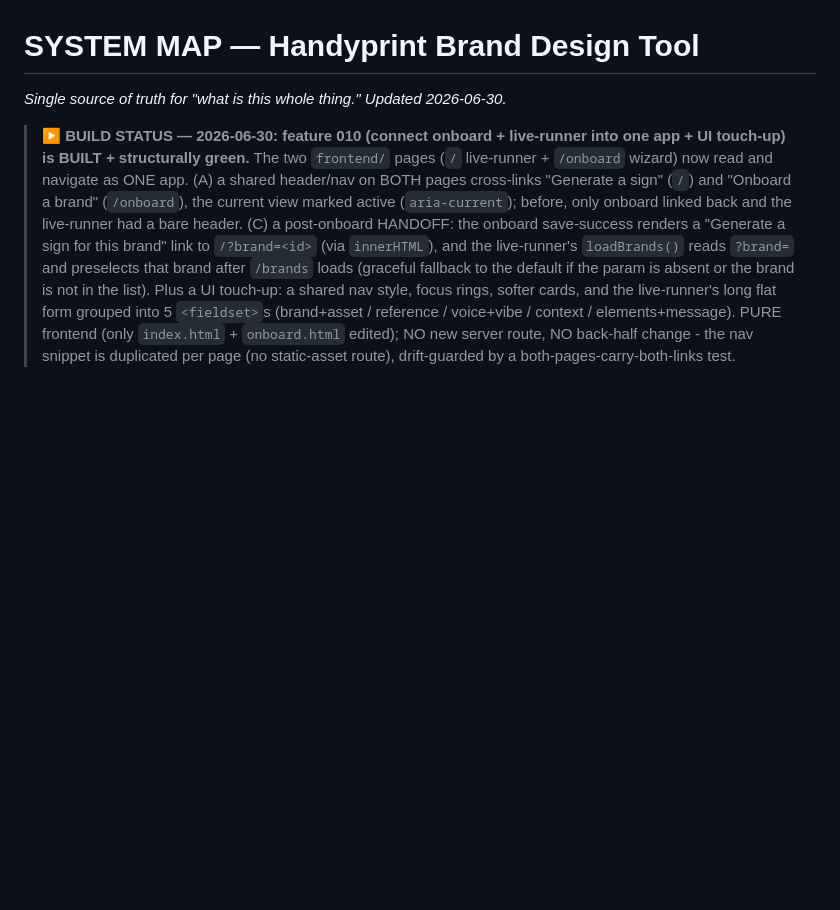
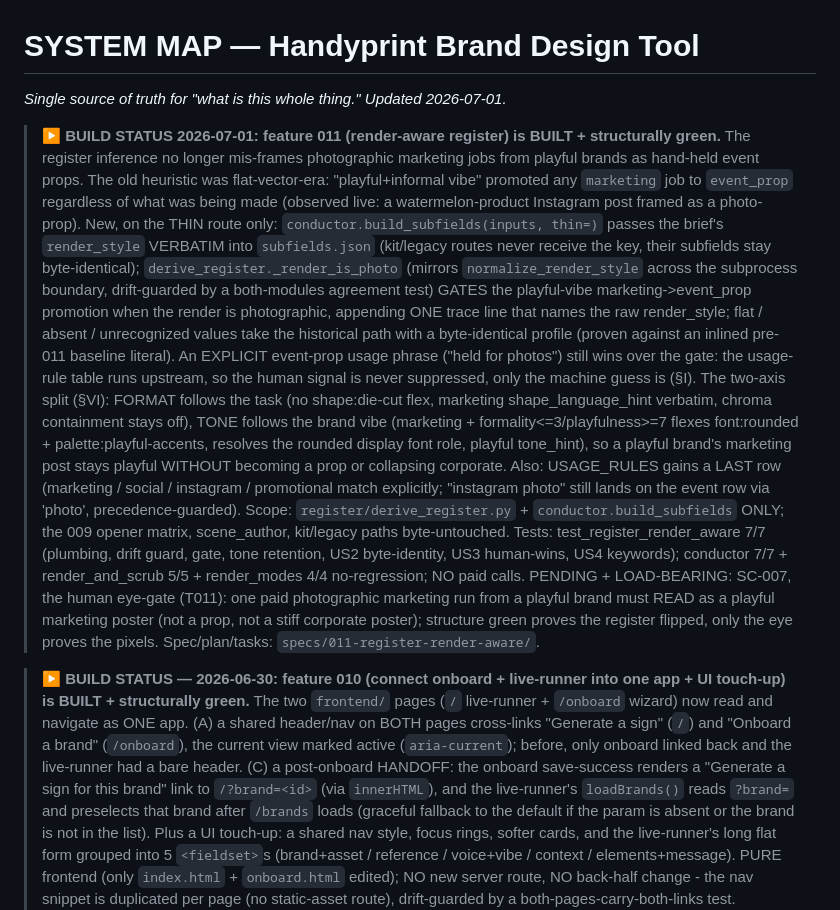
Before and after one commit to alecxie1/xcela, a Markdown page: SYSTEM_MAP.md, the part around the change. Rendered like a GitHub page; blank space fills up the shorter version.

```diff
--- a/SYSTEM_MAP.md
+++ b/SYSTEM_MAP.md
@@ -1,5 +1,32 @@
 # SYSTEM MAP — Handyprint Brand Design Tool
-_Single source of truth for "what is this whole thing." Updated 2026-06-30._
+_Single source of truth for "what is this whole thing." Updated 2026-07-01._
+
+> **▶ BUILD STATUS 2026-07-01: feature 011 (render-aware register) is BUILT + structurally green.**
+> The register inference no longer mis-frames photographic marketing jobs from playful brands as hand-held
+> event props. The old heuristic was flat-vector-era: "playful+informal vibe" promoted any `marketing` job to
+> `event_prop` regardless of what was being made (observed live: a watermelon-product Instagram post framed
+> as a photo-prop). New, on the THIN route only: `conductor.build_subfields(inputs, thin=)` passes the
+> brief's `render_style` VERBATIM into `subfields.json` (kit/legacy routes never receive the key, their
+> subfields stay byte-identical); `derive_register._render_is_photo` (mirrors `normalize_render_style`
+> across the subprocess boundary, drift-guarded by a both-modules agreement test) GATES the playful-vibe
+> marketing->event_prop promotion when the render is photographic, appending ONE trace line that names the
+> raw render_style; flat / absent / unrecognized values take the historical path with a byte-identical
+> profile (proven against an inlined pre-011 baseline literal). An EXPLICIT event-prop usage phrase ("held
+> for photos") still wins over the gate: the usage-rule table runs upstream, so the human signal is never
+> suppressed, only the machine guess is (§I). The two-axis split (§VI): FORMAT follows the task (no
+> shape:die-cut flex, marketing shape_language_hint verbatim, chroma containment stays off), TONE follows
+> the brand vibe (marketing + formality<=3/playfulness>=7 flexes font:rounded + palette:playful-accents,
+> resolves the rounded display font role, playful tone_hint), so a playful brand's marketing post stays
+> playful WITHOUT becoming a prop or collapsing corporate. Also: USAGE_RULES gains a LAST row
+> (marketing / social / instagram / promotional match explicitly; "instagram photo" still lands on the
+> event row via 'photo', precedence-guarded). Scope: `register/derive_register.py` +
+> `conductor.build_subfields` ONLY; the 009 opener matrix, scene_author, kit/legacy paths byte-untouched.
+> Tests: test_register_render_aware 7/7 (plumbing, drift guard, gate, tone retention, US2 byte-identity,
+> US3 human-wins, US4 keywords); conductor 7/7 + render_and_scrub 5/5 + render_modes 4/4 no-regression;
+> NO paid calls. PENDING + LOAD-BEARING: SC-007, the human eye-gate (T011): one paid photographic marketing
+> run from a playful brand must READ as a playful marketing poster (not a prop, not a stiff corporate
+> poster); structure green proves the register flipped, only the eye proves the pixels.
+> Spec/plan/tasks: `specs/011-register-render-aware/`.
 
 > **▶ BUILD STATUS — 2026-06-30: feature 010 (connect onboard + live-runner into one app + UI touch-up) is BUILT + structurally green.**
 > The two `frontend/` pages (`/` live-runner + `/onboard` wizard) now read and navigate as ONE app. (A) a
```
Also changed, not shown: CLAUDE.md (+28 -16 lines).
